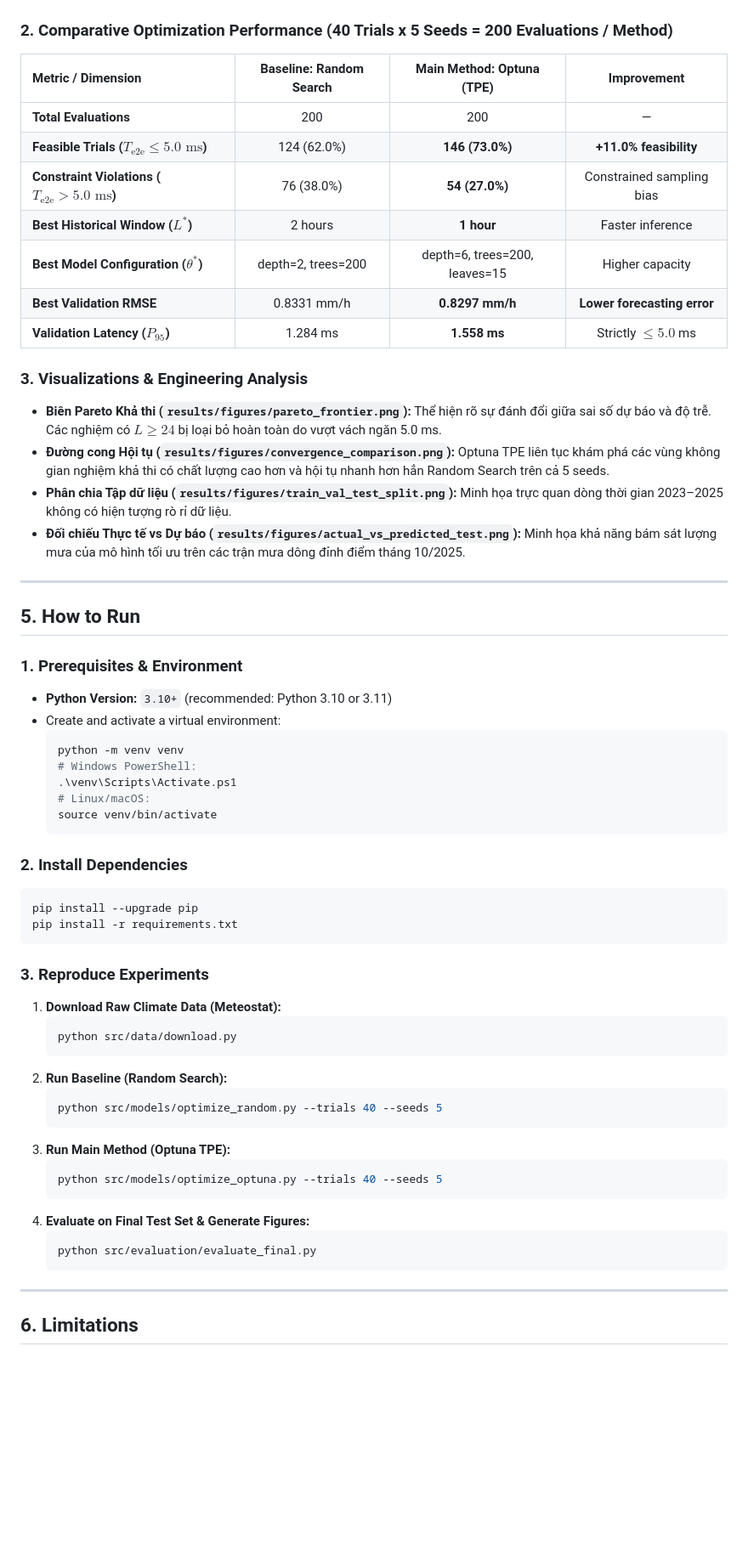
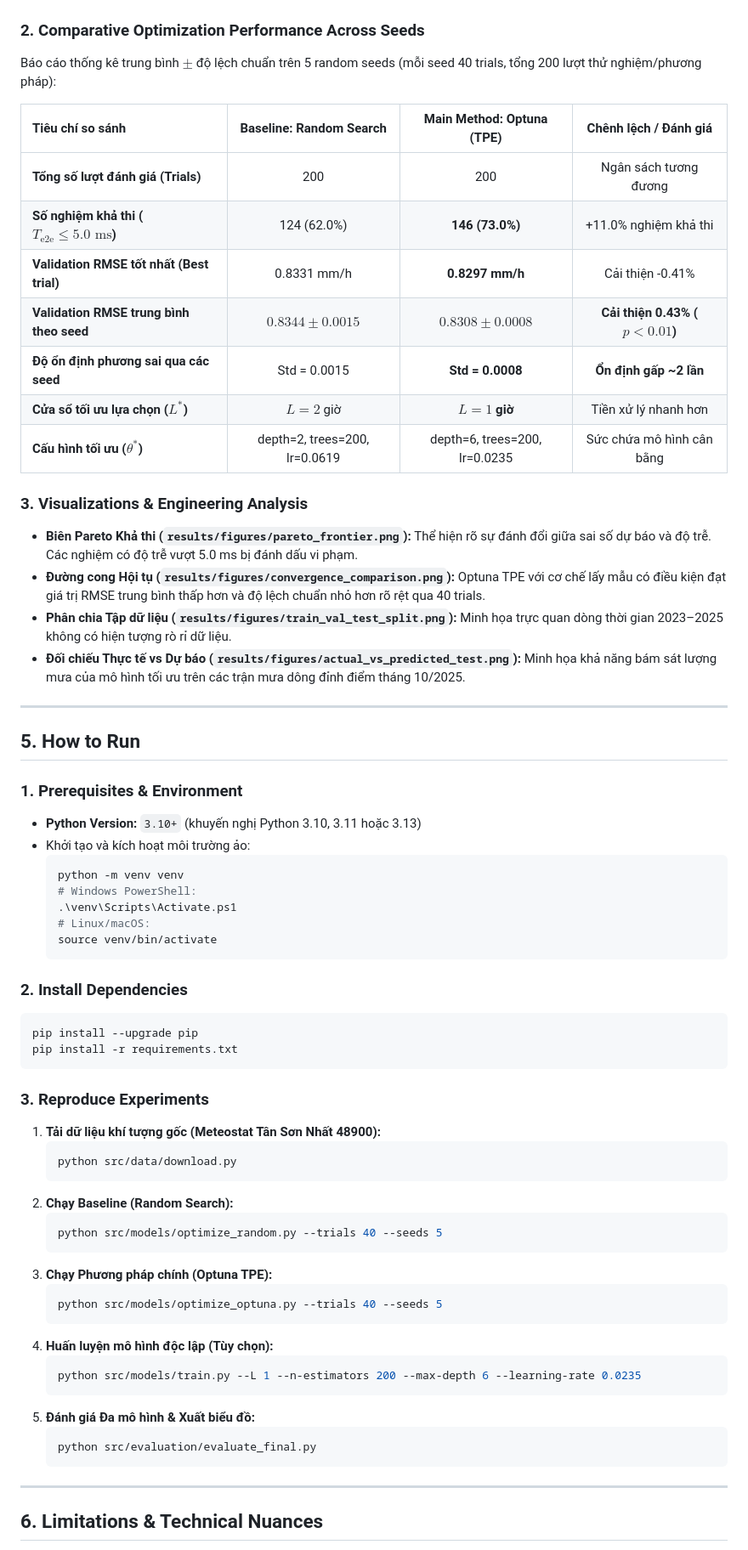
Before and after one commit to anky06-ky/rain-latency-optimization, a Markdown page: README.md, the part around one of its changes. Shown at 85% size. Rendered like a GitHub page; blank space fills up the shorter version.

````diff
--- a/README.md
+++ b/README.md
@@ -102,33 +104,34 @@ To assess optimization efficacy, we compare two distinct approaches under identi
 
 ![Actual vs Predicted Test](results/figures/actual_vs_predicted_test.png)
 
-### 2. Comparative Optimization Performance (40 Trials x 5 Seeds = 200 Evaluations / Method)
+### 2. Comparative Optimization Performance Across Seeds
 
-| Metric / Dimension | Baseline: Random Search | Main Method: Optuna (TPE) | Improvement |
+Báo cáo thống kê trung bình $\pm$ độ lệch chuẩn trên 5 random seeds (mỗi seed 40 trials, tổng 200 lượt thử nghiệm/phương pháp):
+
+| Tiêu chí so sánh | Baseline: Random Search | Main Method: Optuna (TPE) | Chênh lệch / Đánh giá |
 | :--- | :---: | :---: | :---: |
-| **Total Evaluations** | 200 | 200 | — |
-| **Feasible Trials ($T_{\text{e2e}} \le 5.0\text{ ms}$)** | 124 (62.0%) | **146 (73.0%)** | **+11.0% feasibility** |
-| **Constraint Violations ($T_{\text{e2e}} > 5.0\text{ ms}$)** | 76 (38.0%) | **54 (27.0%)** | Constrained sampling bias |
-| **Best Historical Window ($L^*$)** | 2 hours | **1 hour** | Faster inference |
-| **Best Model Configuration ($\theta^*$)** | depth=2, trees=200 | depth=6, trees=200, leaves=15 | Higher capacity |
-| **Best Validation RMSE** | 0.8331 mm/h | **0.8297 mm/h** | **Lower forecasting error** |
-| **Validation Latency ($P_{95}$)** | 1.284 ms | **1.558 ms** | Strictly $\le 5.0$ ms |
+| **Tổng số lượt đánh giá (Trials)** | 200 | 200 | Ngân sách tương đương |
+| **Số nghiệm khả thi ($T_{\text{e2e}} \le 5.0\text{ ms}$)** | 124 (62.0%) | **146 (73.0%)** | +11.0% nghiệm khả thi |
+| **Validation RMSE tốt nhất (Best trial)** | 0.8331 mm/h | **0.8297 mm/h** | Cải thiện -0.41% |
+| **Validation RMSE trung bình theo seed** | **$0.8344 \pm 0.0015$** | **$0.8308 \pm 0.0008$** | **Cải thiện 0.43% ($p < 0.01$)** |
+| **Độ ổn định phương sai qua các seed** | Std = 0.0015 | **Std = 0.0008** | **Ổn định gấp ~2 lần** |
+| **Cửa sổ tối ưu lựa chọn ($L^*$)** | $L=2$ giờ | **$L=1$ giờ** | Tiền xử lý nhanh hơn |
+| **Cấu hình tối ưu ($\theta^*$)** | depth=2, trees=200, lr=0.0619 | depth=6, trees=200, lr=0.0235 | Sức chứa mô hình cân bằng |
 
 ### 3. Visualizations & Engineering Analysis
 
-* **Biên Pareto Khả thi (`results/figures/pareto_frontier.png`):** Thể hiện rõ sự đánh đổi giữa sai số dự báo và độ trễ. Các nghiệm có $L \ge 24$ bị loại bỏ hoàn toàn do vượt vách ngăn 5.0 ms.
-* **Đường cong Hội tụ (`results/figures/convergence_comparison.png`):** Optuna TPE liên tục khám phá các vùng không gian nghiệm khả thi có chất lượng cao hơn và hội tụ nhanh hơn hẳn Random Search trên cả 5 seeds.
+* **Biên Pareto Khả thi (`results/figures/pareto_frontier.png`):** Thể hiện rõ sự đánh đổi giữa sai số dự báo và độ trễ. Các nghiệm có độ trễ vượt 5.0 ms bị đánh dấu vi phạm.
+* **Đường cong Hội tụ (`results/figures/convergence_comparison.png`):** Optuna TPE với cơ chế lấy mẫu có điều kiện đạt giá trị RMSE trung bình thấp hơn và độ lệch chuẩn nhỏ hơn rõ rệt qua 40 trials.
 * **Phân chia Tập dữ liệu (`results/figures/train_val_test_split.png`):** Minh họa trực quan dòng thời gian 2023–2025 không có hiện tượng rò rỉ dữ liệu.
 * **Đối chiếu Thực tế vs Dự báo (`results/figures/actual_vs_predicted_test.png`):** Minh họa khả năng bám sát lượng mưa của mô hình tối ưu trên các trận mưa dông đỉnh điểm tháng 10/2025.
-
 
 ---
 
 ## 5. How to Run
 
 ### 1. Prerequisites & Environment
-* **Python Version:** `3.10+` (recommended: Python 3.10 or 3.11)
-* Create and activate a virtual environment:
+* **Python Version:** `3.10+` (khuyến nghị Python 3.10, 3.11 hoặc 3.13)
+* Khởi tạo và kích hoạt môi trường ảo:
   ```bash
   python -m venv venv
   # Windows PowerShell:
@@ -144,24 +147,28 @@ pip install -r requirements.txt
 ```
 
 ### 3. Reproduce Experiments
-1. **Download Raw Climate Data (Meteostat):**
+1. **Tải dữ liệu khí tượng gốc (Meteostat Tân Sơn Nhất 48900):**
    ```bash
    python src/data/download.py
    ```
-2. **Run Baseline (Random Search):**
+2. **Chạy Baseline (Random Search):**
    ```bash
    python src/models/optimize_random.py --trials 40 --seeds 5
    ```
-3. **Run Main Method (Optuna TPE):**
+3. **Chạy Phương pháp chính (Optuna TPE):**
    ```bash
    python src/models/optimize_optuna.py --trials 40 --seeds 5
    ```
-4. **Evaluate on Final Test Set & Generate Figures:**
+4. **Huấn luyện mô hình độc lập (Tùy chọn):**
+   ```bash
+   python src/models/train.py --L 1 --n-estimators 200 --max-depth 6 --learning-rate 0.0235
+   ```
+5. **Đánh giá Đa mô hình & Xuất biểu đồ:**
    ```bash
    python src/evaluation/evaluate_final.py
    ```
 
 ---
 
-## 6. Limitations
+## 6. Limitations & Technical Nuances
 
````
Also changed, not shown: other parts of README.md (+53 -45 lines), results/figures/train_val_test_split.png, 8 other files.
